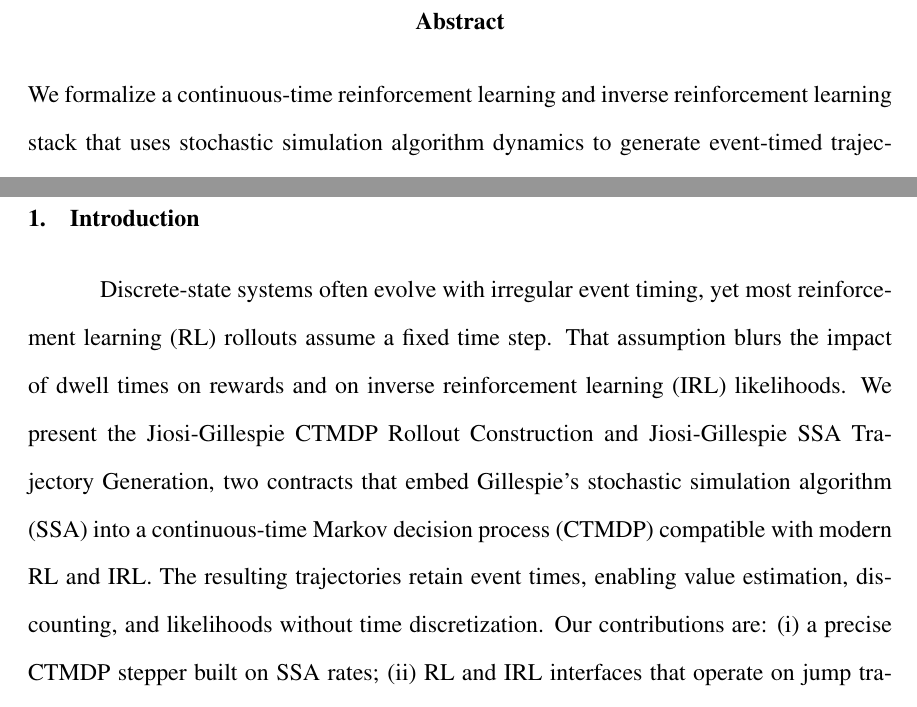
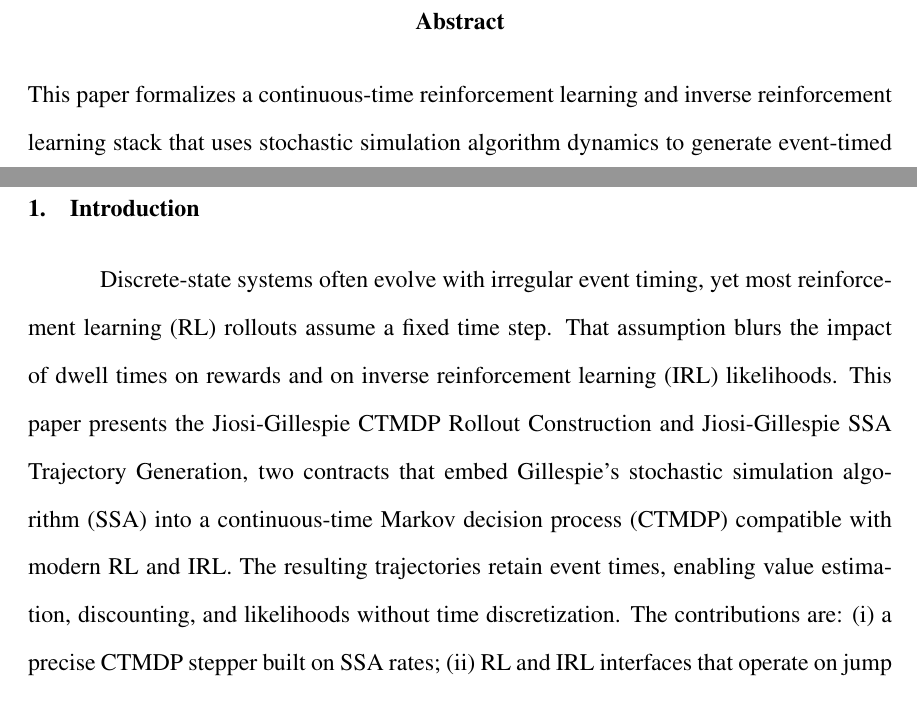
Before and after one commit to atlaslabsworld/Jiosi-Gillespie, a LaTeX thesis (Jiosi_Gillespie.tex): two parts of pages 3 and 4 of 10, joined at a grey line, cut so that both start at the same text. Compiled offline with pdfLaTeX.

Commit message:
docs(Jiosi_Gillespie): clarify manuscript language in abstract and introduction
- update wording in abstract and introduction for improved clarity and academic tone
- replace personal references with impersonal, paper-focused phrasing

focus on making the framework description and contributions clearer for readers

```diff
--- a/Jiosi_Gillespie.tex
+++ b/Jiosi_Gillespie.tex
@@ -21,14 +21,14 @@
 \makeTitlePage
 
 \begin{abstract}
-\noindent We formalize a continuous-time reinforcement learning and inverse reinforcement learning stack that uses stochastic simulation algorithm dynamics to generate event-timed trajectories. The Jiosi-Gillespie CTMDP Rollout Construction treats Gillespie sampling as an environment stepper mapping $(s,a)$ to $(s^{+},r,\tau)$ with an explicit event label, while Jiosi-Gillespie SSA Trajectory Generation produces full jump sequences suitable for likelihood-based inference. The framework supports event-driven or piecewise-constant control, preserves standard policy evaluation and improvement logic, and admits likelihoods over timestamped demonstrations. A scheduling toy problem is reformulated from discrete to continuous time, and a concrete SSA step is shown numerically. Discounting can be applied through exponential factors or reward folding, making the method compatible with standard RL objectives while retaining exact continuous-time semantics.
+\noindent This paper formalizes a continuous-time reinforcement learning and inverse reinforcement learning stack that uses stochastic simulation algorithm dynamics to generate event-timed trajectories. The Jiosi-Gillespie CTMDP Rollout Construction treats Gillespie sampling as an environment stepper mapping $(s,a)$ to $(s^{+},r,\tau)$ with an explicit event label, while Jiosi-Gillespie SSA Trajectory Generation produces full jump sequences suitable for likelihood-based inference. The framework supports event-driven or piecewise-constant control, preserves standard policy evaluation and improvement logic, and admits likelihoods over timestamped demonstrations. A scheduling toy problem is reformulated from discrete to continuous time, and a concrete SSA step is shown numerically. Discounting can be applied through exponential factors or reward folding, making the method compatible with standard RL objectives while retaining exact continuous-time semantics.
 \end{abstract}
 \end{frontmatter}
 
 \begin{thesisbody}
 
 \section{Introduction}
-Discrete-state systems often evolve with irregular event timing, yet most reinforcement learning (RL) rollouts assume a fixed time step. That assumption blurs the impact of dwell times on rewards and on inverse reinforcement learning (IRL) likelihoods. We present the Jiosi-Gillespie CTMDP Rollout Construction and Jiosi-Gillespie SSA Trajectory Generation, two contracts that embed Gillespie's stochastic simulation algorithm (SSA) into a continuous-time Markov decision process (CTMDP) compatible with modern RL and IRL. The resulting trajectories retain event times, enabling value estimation, discounting, and likelihoods without time discretization. Our contributions are: (i) a precise CTMDP stepper built on SSA rates; (ii) RL and IRL interfaces that operate on jump trajectories; and (iii) a continuous-time reformulation of a scheduling toy example inspired by~\cite{jiosiMSthesis2025}.
+Discrete-state systems often evolve with irregular event timing, yet most reinforcement learning (RL) rollouts assume a fixed time step. That assumption blurs the impact of dwell times on rewards and on inverse reinforcement learning (IRL) likelihoods. This paper presents the Jiosi-Gillespie CTMDP Rollout Construction and Jiosi-Gillespie SSA Trajectory Generation, two contracts that embed Gillespie's stochastic simulation algorithm (SSA) into a continuous-time Markov decision process (CTMDP) compatible with modern RL and IRL. The resulting trajectories retain event times, enabling value estimation, discounting, and likelihoods without time discretization. The contributions are: (i) a precise CTMDP stepper built on SSA rates; (ii) RL and IRL interfaces that operate on jump trajectories; and (iii) a continuous-time reformulation of a scheduling toy example inspired by~\cite{jiosiMSthesis2025}.
 
 \section{Continuous-Time Decision Processes and Trajectories}
 Consider a CTMDP with state space $\mathcal{S}$, action set $\mathcal{A}$, event types $\Sigma$, and policy $\pi_{\theta}(a\vert s)$. For each event type $\sigma\in\Sigma$ and state-action pair $(s,a)$, the instantaneous rate is $\lambda_{\sigma}(s,a)$. The total rate is
```
Also changed, not shown: Jiosi_Gillespie.pdf.
